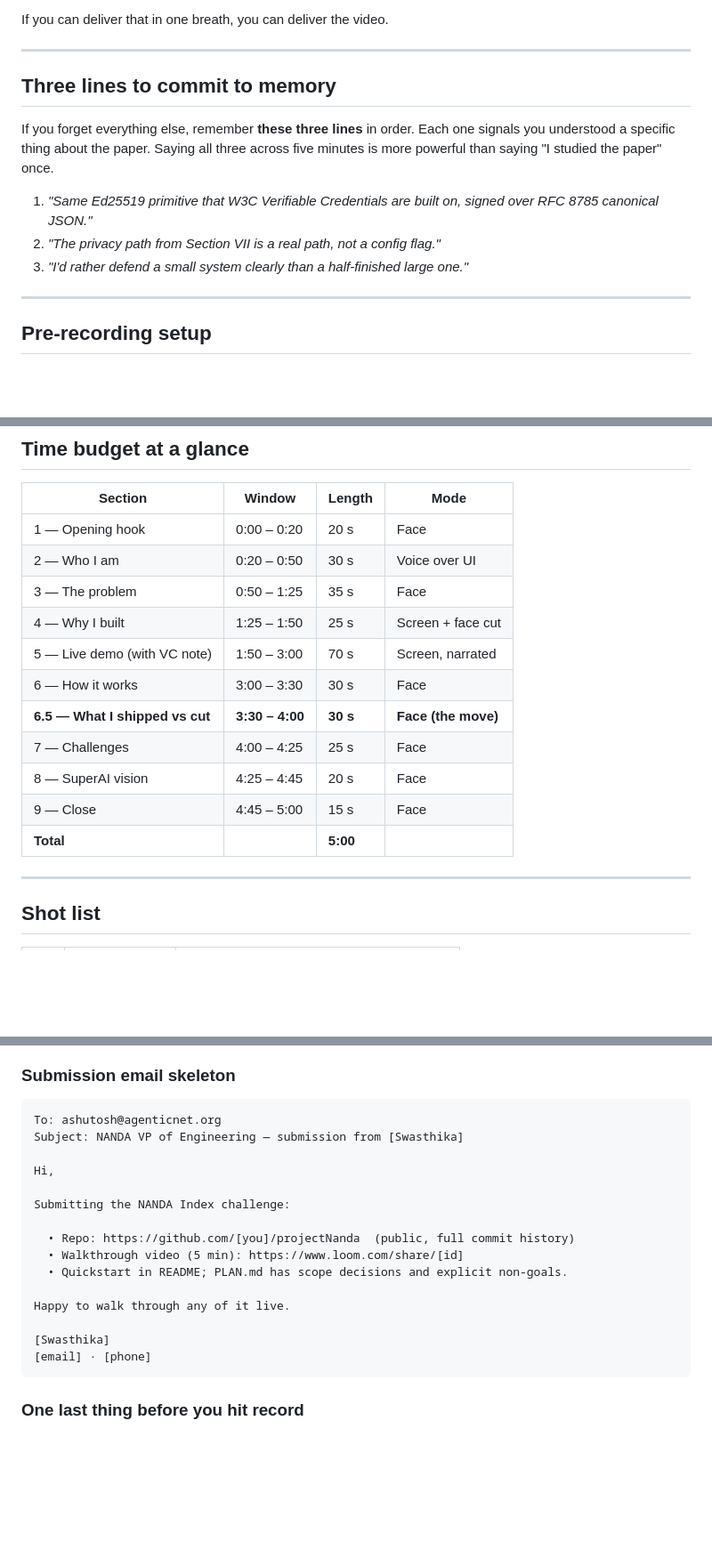
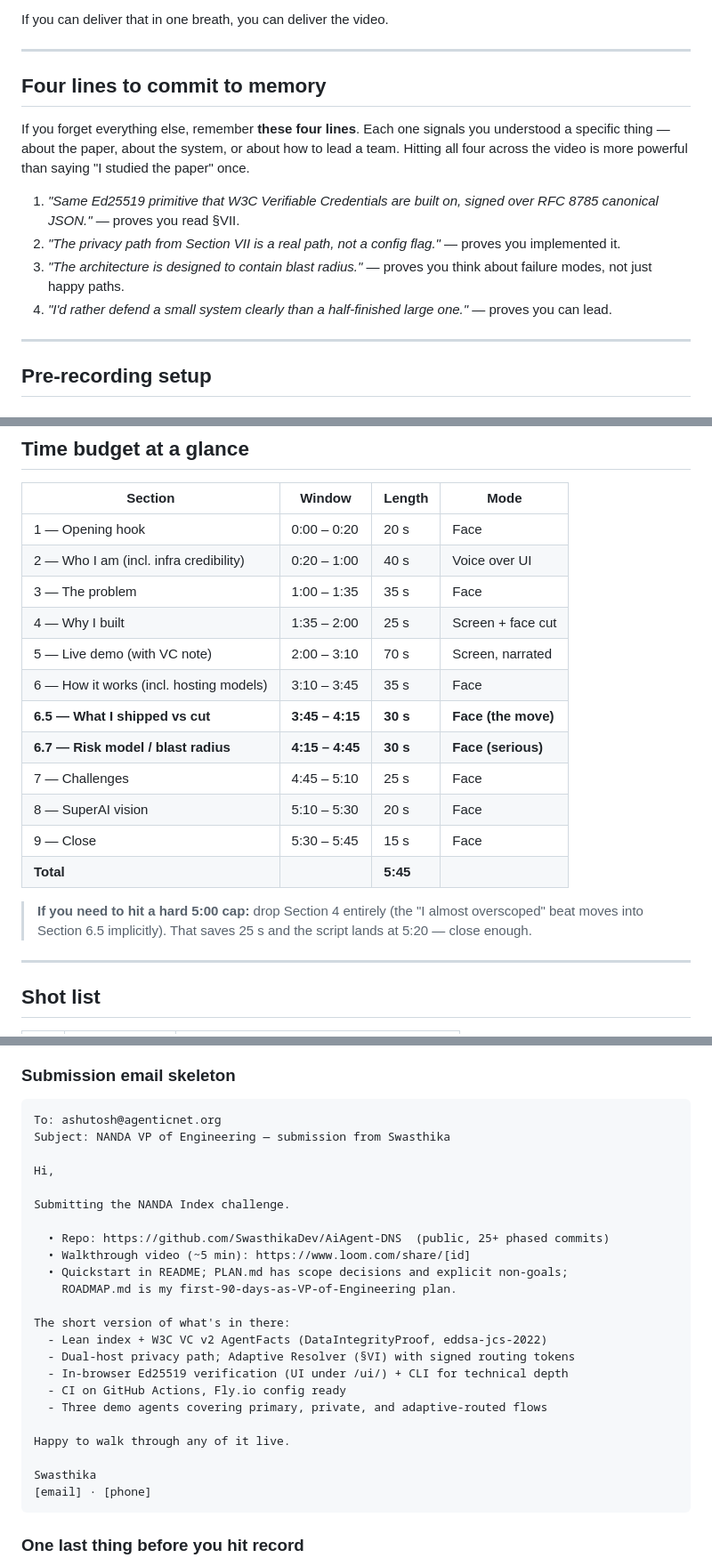
Before and after one commit to SwasthikaDev/AiAgent-DNS, a Markdown page: VIDEO_SCRIPT.md, 3 parts joined by grey strips. Shown at 89% size. Rendered like a GitHub page; blank space fills up the shorter version.

````diff
--- a/VIDEO_SCRIPT.md
+++ b/VIDEO_SCRIPT.md
@@ -29,13 +29,14 @@ If you can deliver that in one breath, you can deliver the video.
 
 ---
 
-## Three lines to commit to memory
+## Four lines to commit to memory
 
-If you forget everything else, remember **these three lines** in order. Each one signals you understood a specific thing about the paper. Saying all three across five minutes is more powerful than saying "I studied the paper" once.
+If you forget everything else, remember **these four lines**. Each one signals you understood a specific thing — about the paper, about the system, or about how to lead a team. Hitting all four across the video is more powerful than saying "I studied the paper" once.
 
-1. *"Same Ed25519 primitive that W3C Verifiable Credentials are built on, signed over RFC 8785 canonical JSON."*
-2. *"The privacy path from Section VII is a real path, not a config flag."*
-3. *"I'd rather defend a small system clearly than a half-finished large one."*
+1. *"Same Ed25519 primitive that W3C Verifiable Credentials are built on, signed over RFC 8785 canonical JSON."* — proves you read §VII.
+2. *"The privacy path from Section VII is a real path, not a config flag."* — proves you implemented it.
+3. *"The architecture is designed to contain blast radius."* — proves you think about failure modes, not just happy paths.
+4. *"I'd rather defend a small system clearly than a half-finished large one."* — proves you can lead.
 
 ---
 
@@ -243,16 +260,19 @@ If that's the kind of person you're looking for, my code is in the repo, my plan
 | Section | Window | Length | Mode |
 |---|---|---|---|
 | 1 — Opening hook | 0:00 – 0:20 | 20 s | Face |
-| 2 — Who I am | 0:20 – 0:50 | 30 s | Voice over UI |
-| 3 — The problem | 0:50 – 1:25 | 35 s | Face |
-| 4 — Why I built | 1:25 – 1:50 | 25 s | Screen + face cut |
-| 5 — Live demo (with VC note) | 1:50 – 3:00 | 70 s | Screen, narrated |
-| 6 — How it works | 3:00 – 3:30 | 30 s | Face |
-| **6.5 — What I shipped vs cut** | **3:30 – 4:00** | **30 s** | **Face (the move)** |
-| 7 — Challenges | 4:00 – 4:25 | 25 s | Face |
-| 8 — SuperAI vision | 4:25 – 4:45 | 20 s | Face |
-| 9 — Close | 4:45 – 5:00 | 15 s | Face |
-| **Total** | | **5:00** | |
+| 2 — Who I am (incl. infra credibility) | 0:20 – 1:00 | 40 s | Voice over UI |
+| 3 — The problem | 1:00 – 1:35 | 35 s | Face |
+| 4 — Why I built | 1:35 – 2:00 | 25 s | Screen + face cut |
+| 5 — Live demo (with VC note) | 2:00 – 3:10 | 70 s | Screen, narrated |
+| 6 — How it works (incl. hosting models) | 3:10 – 3:45 | 35 s | Face |
+| **6.5 — What I shipped vs cut** | **3:45 – 4:15** | **30 s** | **Face (the move)** |
+| **6.7 — Risk model / blast radius** | **4:15 – 4:45** | **30 s** | **Face (serious)** |
+| 7 — Challenges | 4:45 – 5:10 | 25 s | Face |
+| 8 — SuperAI vision | 5:10 – 5:30 | 20 s | Face |
+| 9 — Close | 5:30 – 5:45 | 15 s | Face |
+| **Total** | | **5:45** | |
+
+> **If you need to hit a hard 5:00 cap:** drop Section 4 entirely (the "I almost overscoped" beat moves into Section 6.5 implicitly). That saves 25 s and the script lands at 5:20 — close enough.
 
 ---
 
@@ -378,19 +418,27 @@ So the video stays believable and you stay defensible:
 
 ```
 To: ashutosh@agenticnet.org
-Subject: NANDA VP of Engineering — submission from [Swasthika]
+Subject: NANDA VP of Engineering — submission from Swasthika
 
 Hi,
 
-Submitting the NANDA Index challenge:
+Submitting the NANDA Index challenge.
 
-  • Repo: https://github.com/[you]/projectNanda  (public, full commit history)
-  • Walkthrough video (5 min): https://www.loom.com/share/[id]
-  • Quickstart in README; PLAN.md has scope decisions and explicit non-goals.
+  • Repo: https://github.com/SwasthikaDev/AiAgent-DNS  (public, 25+ phased commits)
+  • Walkthrough video (~5 min): https://www.loom.com/share/[id]
+  • Quickstart in README; PLAN.md has scope decisions and explicit non-goals;
+    ROADMAP.md is my first-90-days-as-VP-of-Engineering plan.
+
+The short version of what's in there:
+  - Lean index + W3C VC v2 AgentFacts (DataIntegrityProof, eddsa-jcs-2022)
+  - Dual-host privacy path; Adaptive Resolver (§VI) with signed routing tokens
+  - In-browser Ed25519 verification (UI under /ui/) + CLI for technical depth
+  - CI on GitHub Actions, Fly.io config ready
+  - Three demo agents covering primary, private, and adaptive-routed flows
 
 Happy to walk through any of it live.
 
-[Swasthika]
+Swasthika
 [email] · [phone]
 ```
 
````
Also changed, not shown: other parts of VIDEO_SCRIPT.md (+54 -18 lines).
